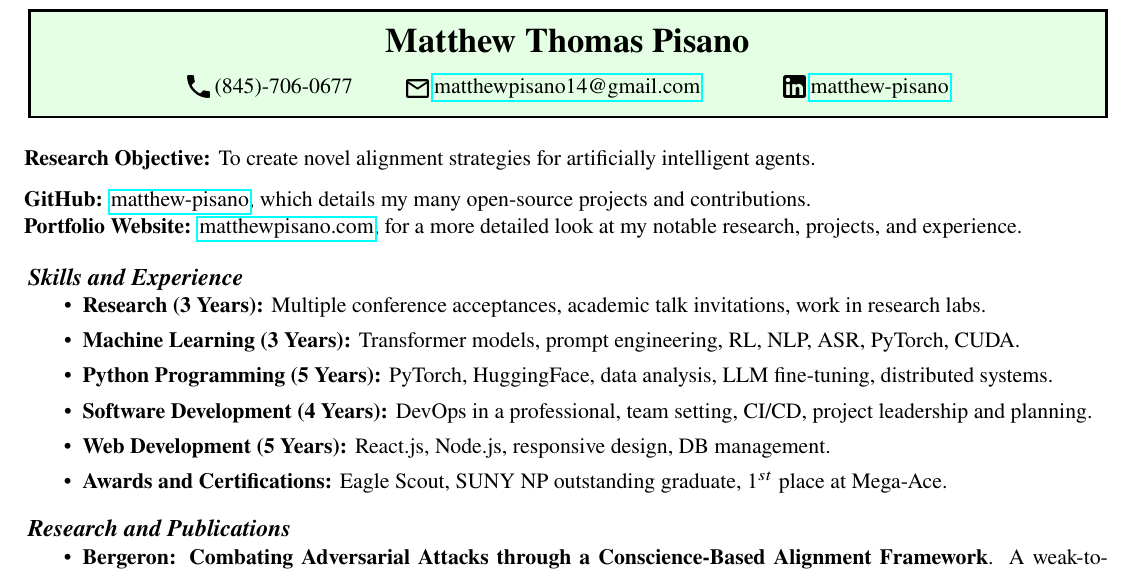
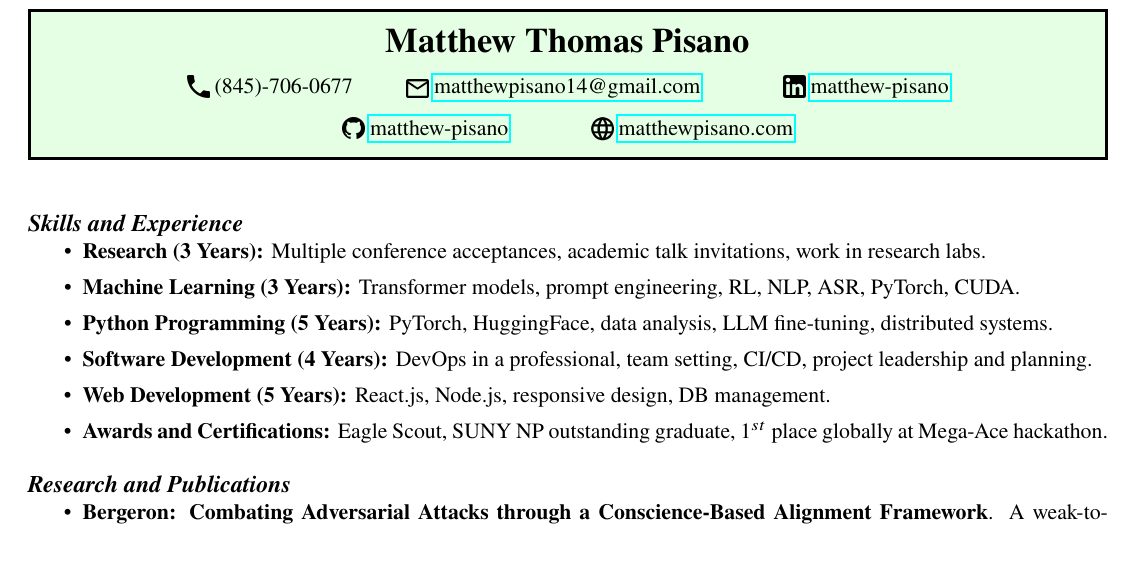
Before and after one commit to matthew-pisano/Resume, a LaTeX CV (resume.tex): part of the page, cut so that both start at the same text. Compiled offline with pdfLaTeX.

Commit message:
Add GitHub and Website to Header

```diff
--- a/resume.tex
+++ b/resume.tex
@@ -31,7 +31,7 @@
 \titlespacing*{\section}{0pt}{0.15in}{0in}
 \pagenumbering{gobble}
 
-\title{}
+\title{Resume of Matthew Pisano}
 \author{\textbf{\LARGE Matthew Thomas Pisano}}
 \date{}
 
@@ -44,27 +44,25 @@
         \textbf{\LARGE Matthew Thomas Pisano}\\
         \vspace{0.1in}
         \includegraphics[width=11pt,trim=0 0.4in 0 0]{images/phone.png}
-        (845)-706-0677 \hspace*{0.3in}
+        (845)-706-0677
+        \hspace*{0.3in}
         \includegraphics[width=11pt,trim=0 0.4in 0 0]{images/mail.png}
-        \href{mailto:matthewpisano14@gmail.com}{matthewpisano14@gmail.com} \hspace*{0.5in}
+        \href{mailto:matthewpisano14@gmail.com}{matthewpisano14@gmail.com}
+        \hspace*{0.5in}
         \includegraphics[width=11pt,trim=0 0.4in 0 0]{images/linkedin.png}
         \href{https://www.linkedin.com/in/matthew-pisano/}{matthew-pisano}
+
+        \vspace{0.1in}
+        \includegraphics[width=11pt,trim=0 0.4in 0 0]{images/github.png}
+        \href{https://github.com/matthew-pisano}{matthew-pisano}
+        \hspace*{0.5in}
+        \includegraphics[width=11pt,trim=0 0.4in 0 0]{images/website.png}
+        \href{https://matthewpisano.com/}{matthewpisano.com}
     \end{center}
 
 \end{tcolorbox}
 
 \vspace{0.1in}
-
-\hspace*{-0.3in}
-\textbf{Research Objective:} To create novel alignment strategies for artificially intelligent agents.
-
-\vspace{0.1in}
-
-\hspace*{-0.3in}
-\textbf{GitHub:} \href{https://github.com/matthew-pisano}{matthew-pisano}, which details my many open-source projects and contributions.
-
-\hspace*{-0.3in}
-\textbf{Portfolio Website:} \href{https://matthewpisano.com}{matthewpisano.com}, for a more detailed look at my notable research, projects, and experience.
 
 \section*{Skills and Experience}
 \begin{itemize}
@@ -75,7 +73,7 @@
     \item \textbf{Python Programming (5 Years):} PyTorch, HuggingFace, data analysis, LLM fine-tuning, distributed systems.
     \item \textbf{Software Development (4 Years):} DevOps in a professional, team setting, CI/CD, project leadership and planning.
     \item \textbf{Web Development (5 Years):} React.js, Node.js, responsive design, DB management.
-    \item \textbf{Awards and Certifications:} Eagle Scout, SUNY NP outstanding graduate, $1^{st}$ place at Mega-Ace.
+    \item \textbf{Awards and Certifications:} Eagle Scout, SUNY NP outstanding graduate, $1^{st}$ place globally at Mega-Ace hackathon.
 
 \end{itemize}
 
```
Also changed, not shown: images/github.png (added), images/website.png (added), out/resume.pdf, 1 other file.
